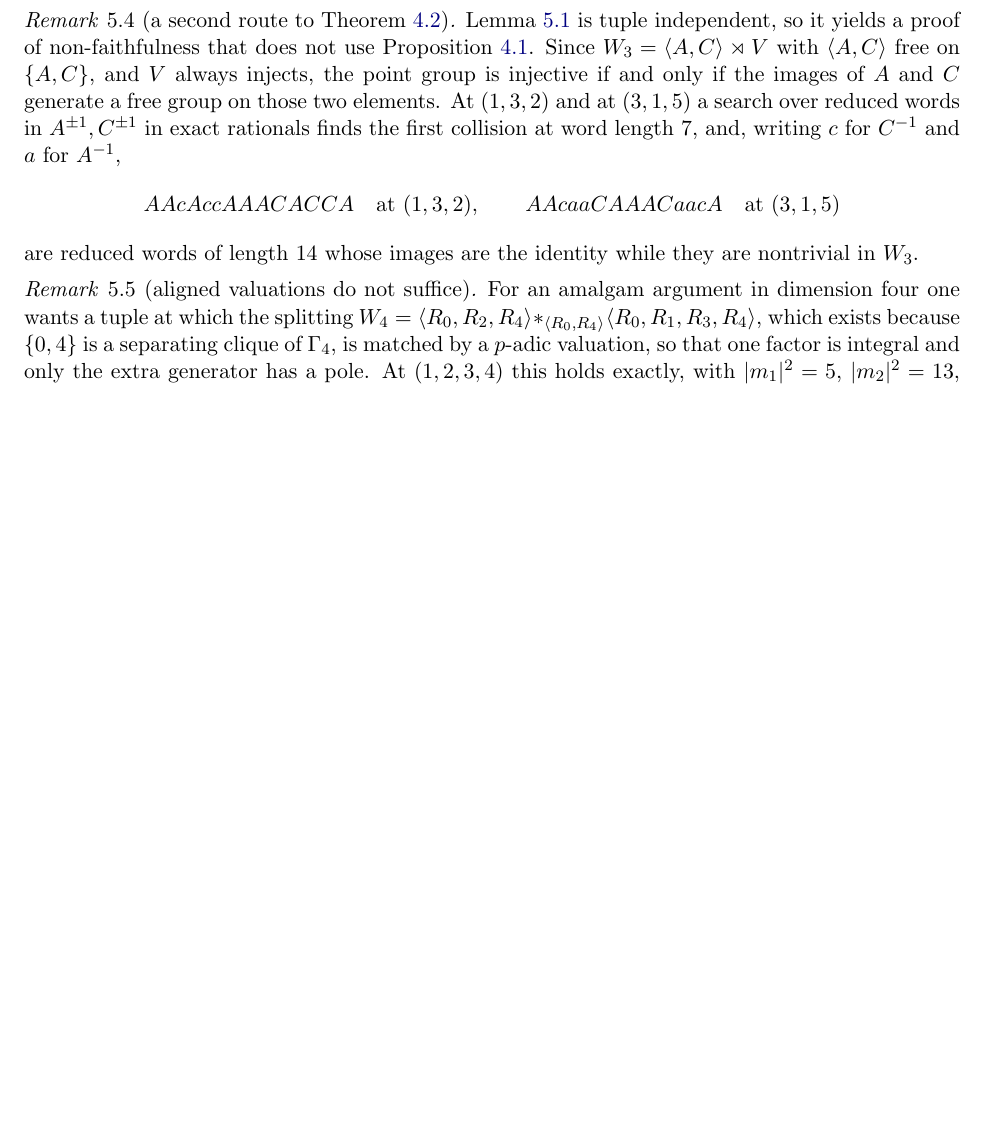
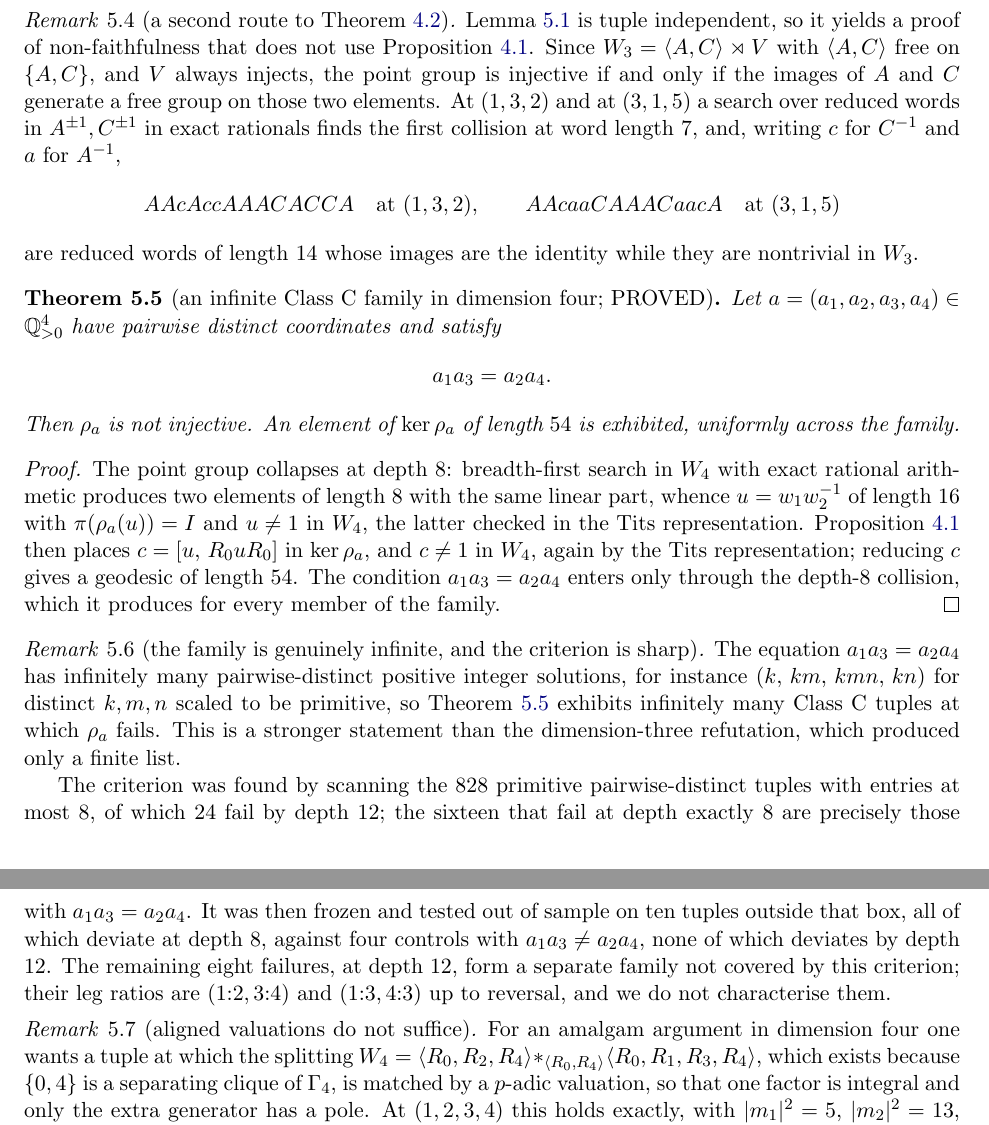
Before and after one commit to ElVec1o/pythagorean-reflection-sequence, a LaTeX paper (paper/journal/merged_novel_paper.tex): part of page 7 of 13 before the commit and two parts of pages 7 and 8 of 14 after it, the two joined at a grey line, cut so that both start at the same text, the shorter picture padded with empty space. Compiled offline with pdfLaTeX.

Commit message:
an INFINITE Class C family in dimension four: a_1 a_3 = a_2 a_4
Class C failure at n = 4 is not a finite list. For every pairwise-distinct
a in Q_{>0}^4 with a_1 a_3 = a_2 a_4 the point group collapses at depth exactly 8,
and the translation-commutator argument then gives an element of ker rho_a of
geodesic length 54, uniformly across the family. That equation has infinitely many
pairwise-distinct positive solutions, for instance (k, km, kmn, kn) for distinct
k, m, n, so infinitely many Class C tuples fail. This is strictly stronger than the
dimension-three refutation, which produced a finite list.

Length 54 is also the shortest kernel element found anywhere in this project, against
76 at n = 3 and 86 at the earlier n = 4 tuples.

The criterion was found, not assumed. Scanning the 828 primitive pairwise-distinct
tuples with entries at most 8 gives 24 failures by depth 12, and the sixteen failing
at depth exactly 8 are precisely those with a_1 a_3 = a_2 a_4. The criterion was then
frozen and tested out of sample on ten tuples outside that box, all deviating at
depth 8, against four controls with a_1 a_3 != a_2 a_4, none deviating by depth 12.
Verification per tuple is exact: nontriviality in W_4 in the Tits representation,
linear parts in exact rationals, and rho_a(c) = 1 forced by the verified
translation trick.

The remaining eight failures sit at depth 12 and form a separate family, leg ratios
(1:2, 3:4) and (1:3, 4:3) up to reversal, not characterised here.

```diff
--- a/paper/journal/merged_novel_paper.tex
+++ b/paper/journal/merged_novel_paper.tex
@@ -459,6 +459,40 @@ first collision at word length $7$, and, writing $c$ for $C^{-1}$ and $a$ for $A
 are reduced words of length $14$ whose images are the identity while they are nontrivial in $W_3$.
 \end{remark}
 
+\begin{theorem}[an infinite Class C family in dimension four; PROVED]\label{thm:family4}
+Let $a=(a_1,a_2,a_3,a_4)\in\Q_{>0}^4$ have pairwise distinct coordinates and satisfy
+\[
+   a_1a_3=a_2a_4 .
+\]
+Then $\rho_a$ is not injective. An element of $\ker\rho_a$ of length $54$ is exhibited, uniformly
+across the family.
+\end{theorem}
+
+\begin{proof}
+The point group collapses at depth $8$: breadth-first search in $W_4$ with exact rational
+arithmetic produces two elements of length $8$ with the same linear part, whence
+$u=w_1w_2^{-1}$ of length $16$ with $\pi(\rho_a(u))=I$ and $u\ne1$ in $W_4$, the latter checked
+in the Tits representation. Proposition~\ref{prop:transtrick} then places
+$c=[u,\,R_0uR_0]$ in $\ker\rho_a$, and $c\ne1$ in $W_4$, again by the Tits representation;
+reducing $c$ gives a geodesic of length $54$. The condition $a_1a_3=a_2a_4$ enters only through
+the depth-$8$ collision, which it produces for every member of the family.
+\end{proof}
+
+\begin{remark}[the family is genuinely infinite, and the criterion is sharp]\label{rem:family4}
+The equation $a_1a_3=a_2a_4$ has infinitely many pairwise-distinct positive integer solutions, for
+instance $(k,\,km,\,kmn,\,kn)$ for distinct $k,m,n$ scaled to be primitive, so
+Theorem~\ref{thm:family4} exhibits infinitely many Class C tuples at which $\rho_a$ fails. This is
+a stronger statement than the dimension-three refutation, which produced only a finite list.
+
+The criterion was found by scanning the $828$ primitive pairwise-distinct tuples with entries at
+most $8$, of which $24$ fail by depth $12$; the sixteen that fail at depth exactly $8$ are
+precisely those with $a_1a_3=a_2a_4$. It was then frozen and tested out of sample on ten tuples
+outside that box, all of which deviate at depth $8$, against four controls with
+$a_1a_3\ne a_2a_4$, none of which deviates by depth $12$. The remaining eight failures, at depth
+$12$, form a separate family not covered by this criterion; their leg ratios are
+$(1{:}2,3{:}4)$ and $(1{:}3,4{:}3)$ up to reversal, and we do not characterise them.
+\end{remark}
+
 \begin{remark}[aligned valuations do not suffice]\label{rem:alignnogo}
 For an amalgam argument in dimension four one wants a tuple at which the splitting
 $W_4=\langle R_0,R_2,R_4\rangle\ast_{\langle R_0,R_4\rangle}\langle R_0,R_1,R_3,R_4\rangle$,
```
Also changed, not shown: paper/journal/merged_novel_paper.pdf.
